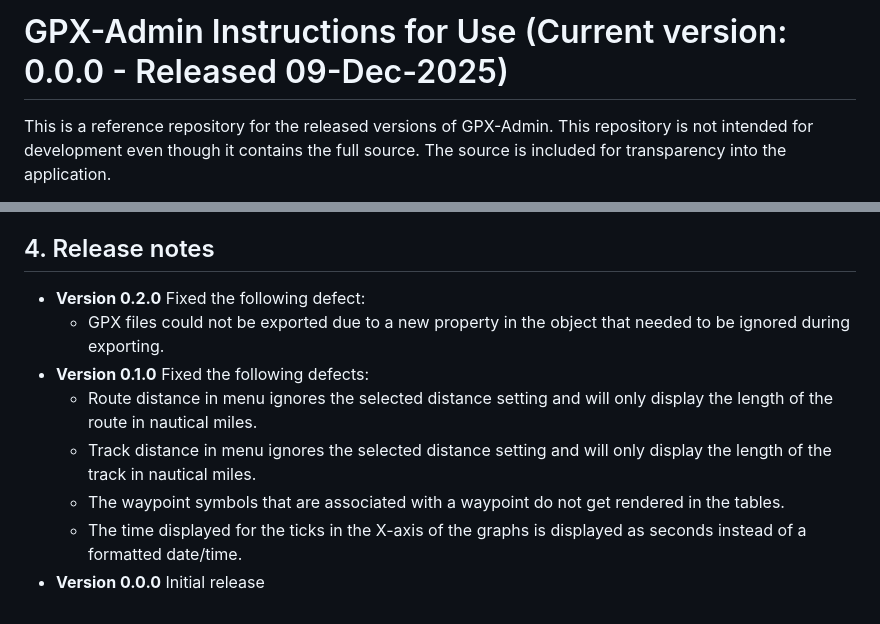
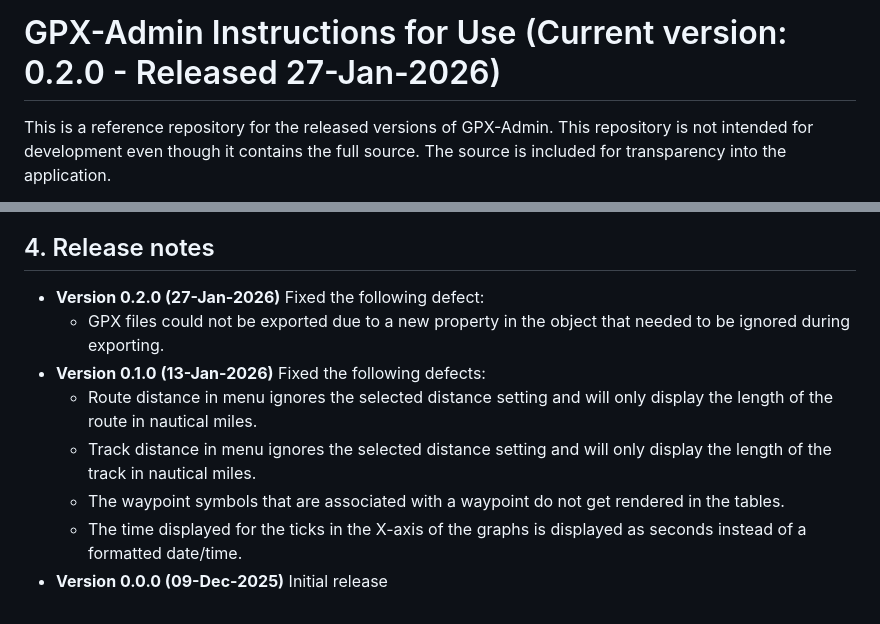
Before and after one commit to white-donkey/GPX-Admin-Pub, a Markdown page: README.md, 2 parts joined by grey strips. GitHub-like rendering.

Commit message:
Update README.md; Update title version/date and add version dates to release notes

```diff
--- a/README.md
+++ b/README.md
@@ -1,4 +1,4 @@
-# GPX-Admin Instructions for Use (Current version: 0.0.0 - Released 09-Dec-2025)
+# GPX-Admin Instructions for Use (Current version: 0.2.0 - Released 27-Jan-2026)
 This is a reference repository for the released versions of GPX-Admin.  This repository is not intended for development even though it contains the full source.  The source is included for transparency into the application.
 
 To use the Web application please click here: [Google Sites GPX-Admin](https://gpx.marbleheadsailor.com) for the online version (internet connectivity required) or refer to the instructions in section [2.6 Offline use](#2.6-offline-use) for how to use the application while offline.
@@ -128,14 +128,14 @@ The application was not designed to be reactive.  Due to this the UI is not well
 <a name="4-release-notes"/>
 
 ## 4. Release notes
-* **Version 0.2.0**
+* **Version 0.2.0 (27-Jan-2026)**
 Fixed the following defect:
     * GPX files could not be exported due to a new property in the object that needed to be ignored during exporting.
-* **Version 0.1.0**
+* **Version 0.1.0 (13-Jan-2026)**
 Fixed the following defects:
     * Route distance in menu ignores the selected distance setting and will only display the length of the route in nautical miles.
     * Track distance in menu ignores the selected distance setting and will only display the length of the track in nautical miles.
     * The waypoint symbols that are associated with a waypoint do not get rendered in the tables.
     * The time displayed for the ticks in the X-axis of the graphs is displayed as seconds instead of a formatted date/time.
-* **Version 0.0.0**
+* **Version 0.0.0 (09-Dec-2025)**
 Initial release
```
